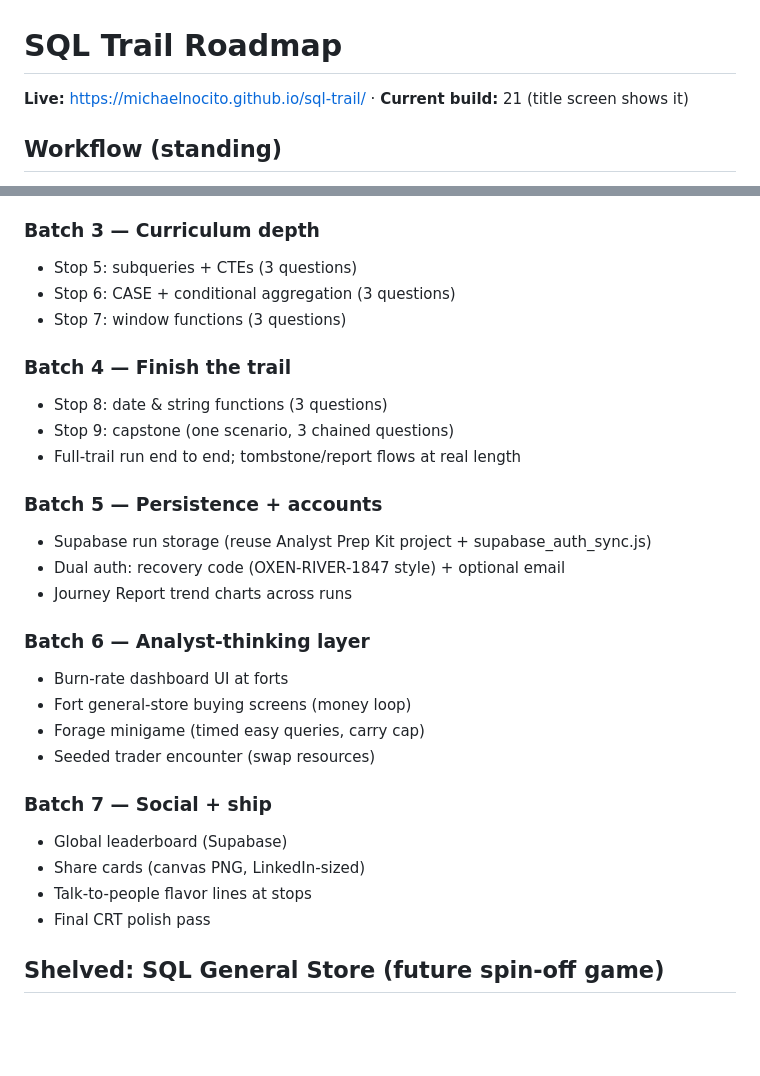
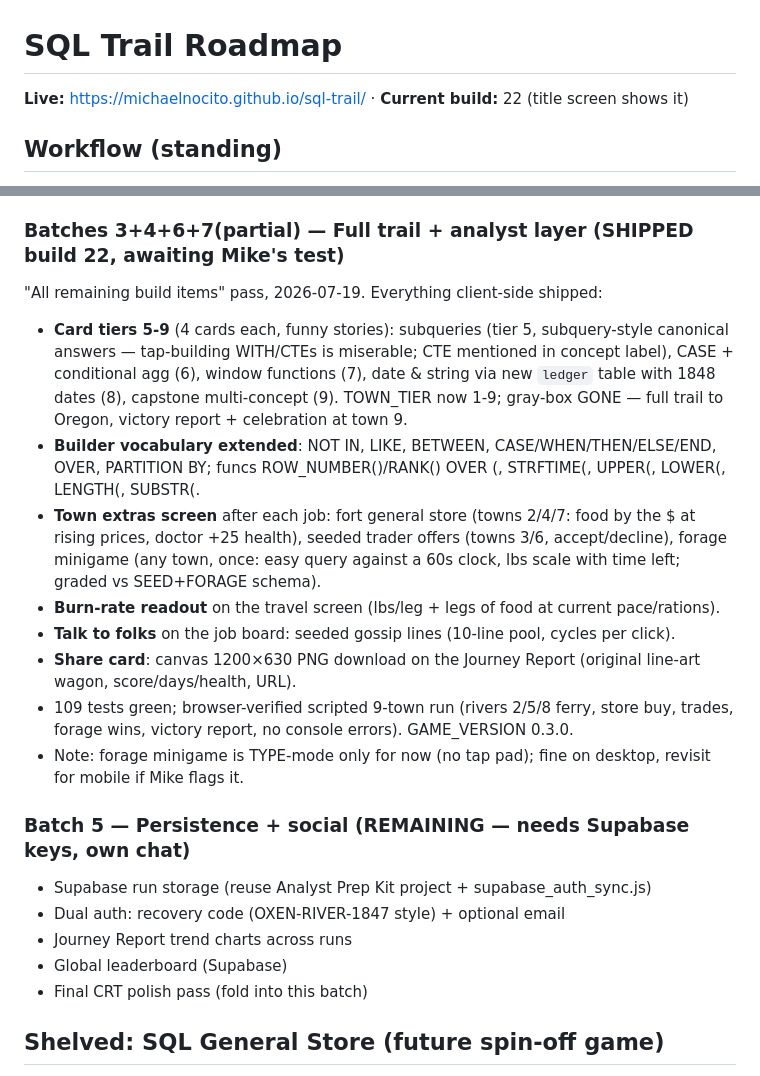
Before and after one commit to michaelnocito/sql-trail, a Markdown page: ROADMAP.md, 2 parts joined by grey strips. Drawn GitHub-style; blank space fills up the shorter version.

Commit message:
Roadmap + Batch 5 handoff: full trail shipped, Supabase batch remains

```diff
--- a/ROADMAP.md
+++ b/ROADMAP.md
@@ -1,6 +1,6 @@
 # SQL Trail Roadmap
 
-**Live:** https://michaelnocito.github.io/sql-trail/ · **Current build:** 21 (title screen shows it)
+**Live:** https://michaelnocito.github.io/sql-trail/ · **Current build:** 22 (title screen shows it)
 
 ## Workflow (standing)
 
@@ -53,32 +53,23 @@ Mike: 5 questions per stop was too many; hint 3 should just paste.
 - Hint 3 auto-pastes the canonical answer into the editor; Copy/Paste buttons removed.
 - Watch item: stop rewards were tuned for 5 questions — with 3, food income per stop drops ~40%; check survivability in Mike's next full run.
 
-### Batch 3 — Curriculum depth
-- Stop 5: subqueries + CTEs (3 questions)
-- Stop 6: CASE + conditional aggregation (3 questions)
-- Stop 7: window functions (3 questions)
+### Batches 3+4+6+7(partial) — Full trail + analyst layer (SHIPPED build 22, awaiting Mike's test)
+"All remaining build items" pass, 2026-07-19. Everything client-side shipped:
+- **Card tiers 5-9** (4 cards each, funny stories): subqueries (tier 5, subquery-style canonical answers — tap-building WITH/CTEs is miserable; CTE mentioned in concept label), CASE + conditional agg (6), window functions (7), date & string via new `ledger` table with 1848 dates (8), capstone multi-concept (9). TOWN_TIER now 1-9; gray-box GONE — full trail to Oregon, victory report + celebration at town 9.
+- **Builder vocabulary extended**: NOT IN, LIKE, BETWEEN, CASE/WHEN/THEN/ELSE/END, OVER, PARTITION BY; funcs ROW_NUMBER()/RANK() OVER (, STRFTIME(, UPPER(, LOWER(, LENGTH(, SUBSTR(.
+- **Town extras screen** after each job: fort general store (towns 2/4/7: food by the $ at rising prices, doctor +25 health), seeded trader offers (towns 3/6, accept/decline), forage minigame (any town, once: easy query against a 60s clock, lbs scale with time left; graded vs SEED+FORAGE schema).
+- **Burn-rate readout** on the travel screen (lbs/leg + legs of food at current pace/rations).
+- **Talk to folks** on the job board: seeded gossip lines (10-line pool, cycles per click).
+- **Share card**: canvas 1200×630 PNG download on the Journey Report (original line-art wagon, score/days/health, URL).
+- 109 tests green; browser-verified scripted 9-town run (rivers 2/5/8 ferry, store buy, trades, forage wins, victory report, no console errors). GAME_VERSION 0.3.0.
+- Note: forage minigame is TYPE-mode only for now (no tap pad); fine on desktop, revisit for mobile if Mike flags it.
 
-### Batch 4 — Finish the trail
-- Stop 8: date & string functions (3 questions)
-- Stop 9: capstone (one scenario, 3 chained questions)
-- Full-trail run end to end; tombstone/report flows at real length
-
-### Batch 5 — Persistence + accounts
+### Batch 5 — Persistence + social (REMAINING — needs Supabase keys, own chat)
 - Supabase run storage (reuse Analyst Prep Kit project + supabase_auth_sync.js)
 - Dual auth: recovery code (OXEN-RIVER-1847 style) + optional email
 - Journey Report trend charts across runs
-
-### Batch 6 — Analyst-thinking layer
-- Burn-rate dashboard UI at forts
-- Fort general-store buying screens (money loop)
-- Forage minigame (timed easy queries, carry cap)
-- Seeded trader encounter (swap resources)
-
-### Batch 7 — Social + ship
 - Global leaderboard (Supabase)
-- Share cards (canvas PNG, LinkedIn-sized)
-- Talk-to-people flavor lines at stops
-- Final CRT polish pass
+- Final CRT polish pass (fold into this batch)
 
 ## Shelved: SQL General Store (future spin-off game)
 
```
Also changed, not shown: HANDOFF-sql-trail-batch3.md (deleted, +0 -46 lines), HANDOFF-sql-trail-batch5.md (added, +40 -0 lines).
